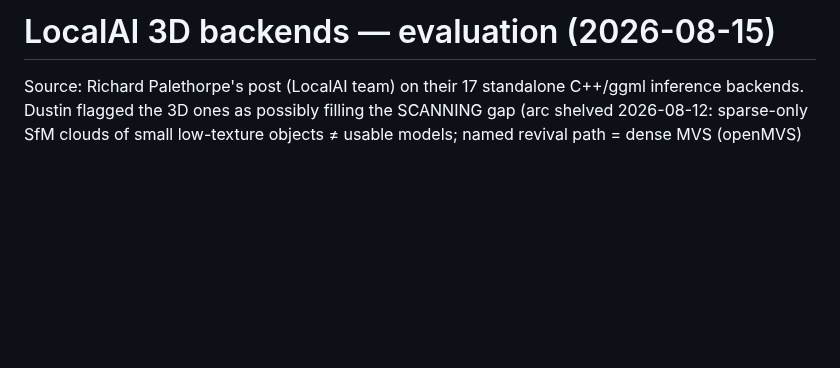
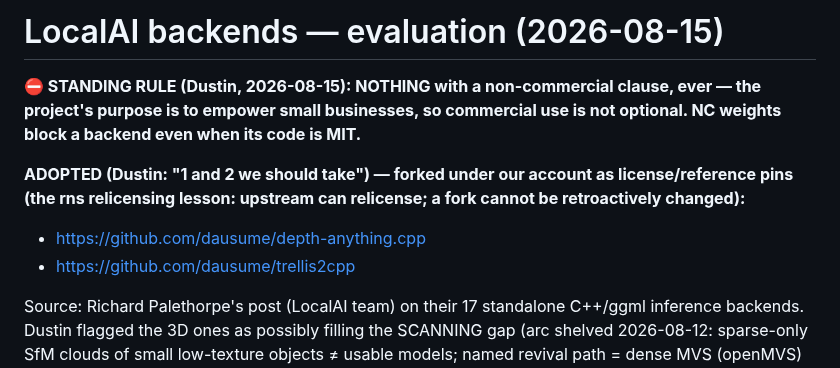
Before and after one commit to dausume/polari-suite, a Markdown page: LOCALAI_3D_BACKENDS_EVALUATION.md, the part around one of its changes. Drawn GitHub-style; blank space fills up the shorter version.

```diff
--- a/LOCALAI_3D_BACKENDS_EVALUATION.md
+++ b/LOCALAI_3D_BACKENDS_EVALUATION.md
@@ -1,4 +1,15 @@
-# LocalAI 3D backends — evaluation (2026-08-15)
+# LocalAI backends — evaluation (2026-08-15)
+
+**⛔ STANDING RULE (Dustin, 2026-08-15): NOTHING with a
+non-commercial clause, ever — the project's purpose is to empower
+small businesses, so commercial use is not optional. NC weights
+block a backend even when its code is MIT.**
+
+**ADOPTED (Dustin: "1 and 2 we should take") — forked under our
+account as license/reference pins (the rns relicensing lesson:
+upstream can relicense; a fork cannot be retroactively changed):**
+- https://github.com/dausume/depth-anything.cpp
+- https://github.com/dausume/trellis2cpp
 
 Source: Richard Palethorpe's post (LocalAI team) on their 17
 standalone C++/ggml inference backends. Dustin flagged the 3D ones
```
Also changed, not shown: other parts of LOCALAI_3D_BACKENDS_EVALUATION.md (+28 -1 lines).
